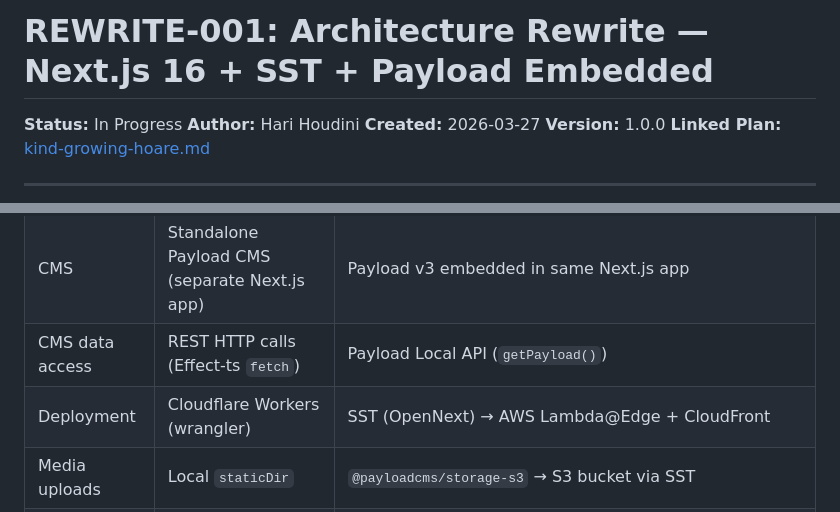
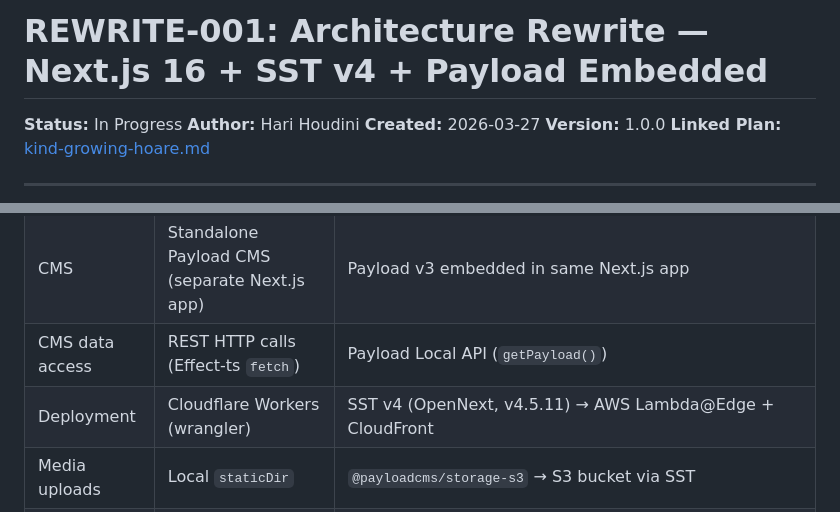
Before and after one commit to hari-houdini/me-portfolio, a Markdown page: agents/docs/REWRITE-001-architecture-rewrite.md, 2 parts joined by grey strips. Drawn GitHub-style.

```diff
--- a/agents/docs/REWRITE-001-architecture-rewrite.md
+++ b/agents/docs/REWRITE-001-architecture-rewrite.md
@@ -1,4 +1,4 @@
-# REWRITE-001: Architecture Rewrite — Next.js 16 + SST + Payload Embedded
+# REWRITE-001: Architecture Rewrite — Next.js 16 + SST v4 + Payload Embedded
 
 **Status:** In Progress
 **Author:** Hari Houdini
@@ -43,7 +43,7 @@ This split creates unnecessary friction:
 | Framework | React Router v7 | Next.js 16 (App Router) |
 | CMS | Standalone Payload CMS (separate Next.js app) | Payload v3 embedded in same Next.js app |
 | CMS data access | REST HTTP calls (Effect-ts `fetch`) | Payload Local API (`getPayload()`) |
-| Deployment | Cloudflare Workers (wrangler) | SST (OpenNext) → AWS Lambda@Edge + CloudFront |
+| Deployment | Cloudflare Workers (wrangler) | SST v4 (OpenNext, v4.5.11) → AWS Lambda@Edge + CloudFront |
 | Media uploads | Local `staticDir` | `@payloadcms/storage-s3` → S3 bucket via SST |
 | Database | Supabase PostgreSQL (same) | Supabase PostgreSQL (same — existing project) |
 | Env secrets | `.env` files / wrangler vars | Varlock SaaS (CLI pull → `.env.local`) |
```
Also changed, not shown: agents/docs/PRD-002-architecture-rewrite.md (+2 -2 lines).
